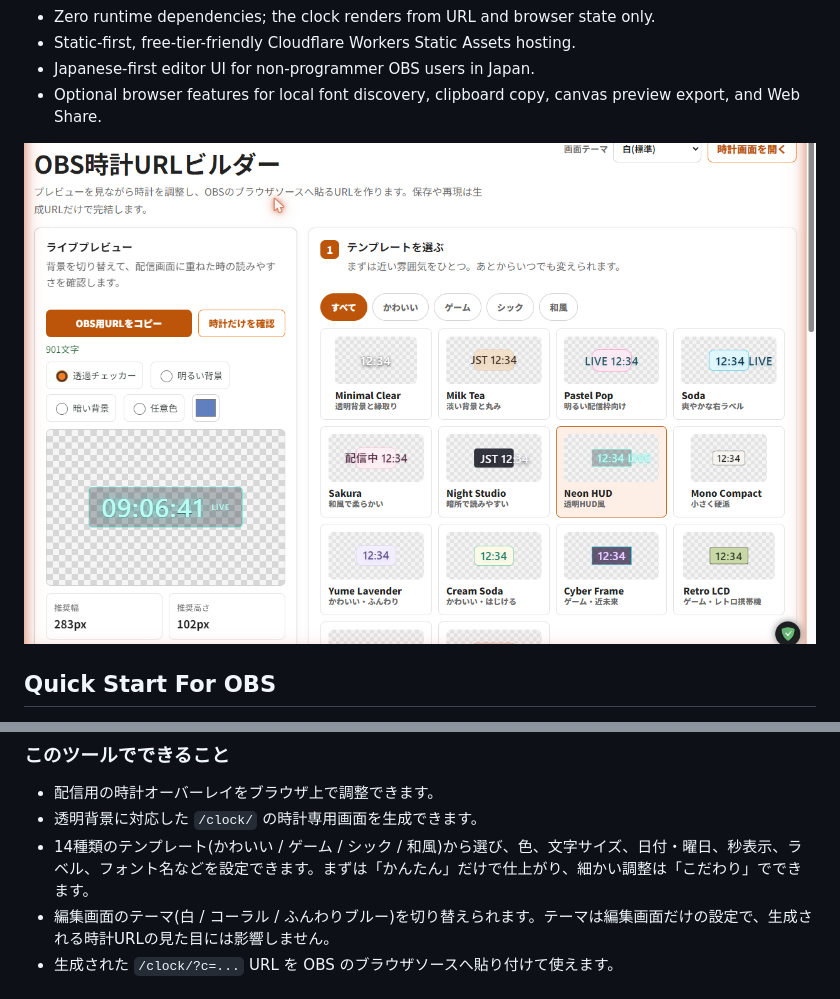
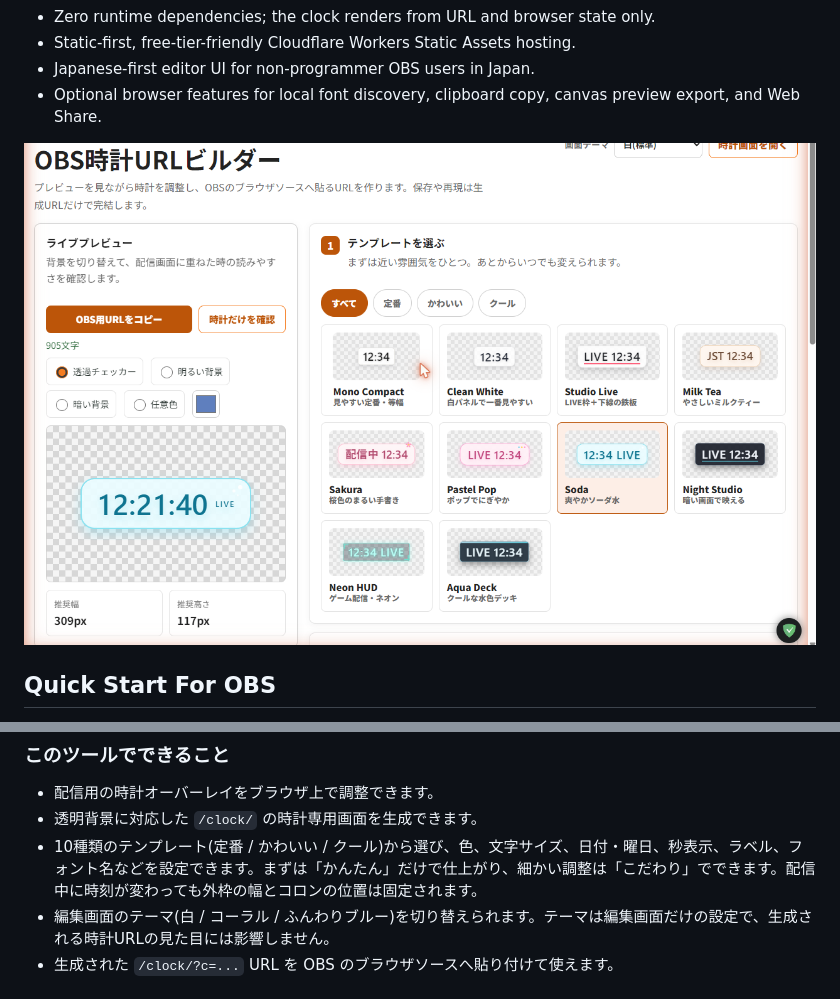
Before and after one commit to h8nc4y/obs-clock-overlay-builder, a Markdown page: README.md, 2 parts joined by grey strips. Rendered like a GitHub page; pictures changed too: docs/assets/editor-preview.png.

```diff
--- a/README.md
+++ b/README.md
@@ -140,7 +140,7 @@ OBS Clock Overlay Builder は、OBS のブラウザソースに貼り付ける
 
 - 配信用の時計オーバーレイをブラウザ上で調整できます。
 - 透明背景に対応した `/clock/` の時計専用画面を生成できます。
-- 14種類のテンプレート(かわいい / ゲーム / シック / 和風)から選び、色、文字サイズ、日付・曜日、秒表示、ラベル、フォント名などを設定できます。まずは「かんたん」だけで仕上がり、細かい調整は「こだわり」でできます。
+- 10種類のテンプレート(定番 / かわいい / クール)から選び、色、文字サイズ、日付・曜日、秒表示、ラベル、フォント名などを設定できます。まずは「かんたん」だけで仕上がり、細かい調整は「こだわり」でできます。配信中に時刻が変わっても外枠の幅とコロンの位置は固定されます。
 - 編集画面のテーマ(白 / コーラル / ふんわりブルー)を切り替えられます。テーマは編集画面だけの設定で、生成される時計URLの見た目には影響しません。
 - 生成された `/clock/?c=...` URL を OBS のブラウザソースへ貼り付けて使えます。
 
```
Also changed, not shown: CHANGELOG.md (+15 -0 lines), docs/manual-qa.md (+4 -2 lines), 2 other files.
